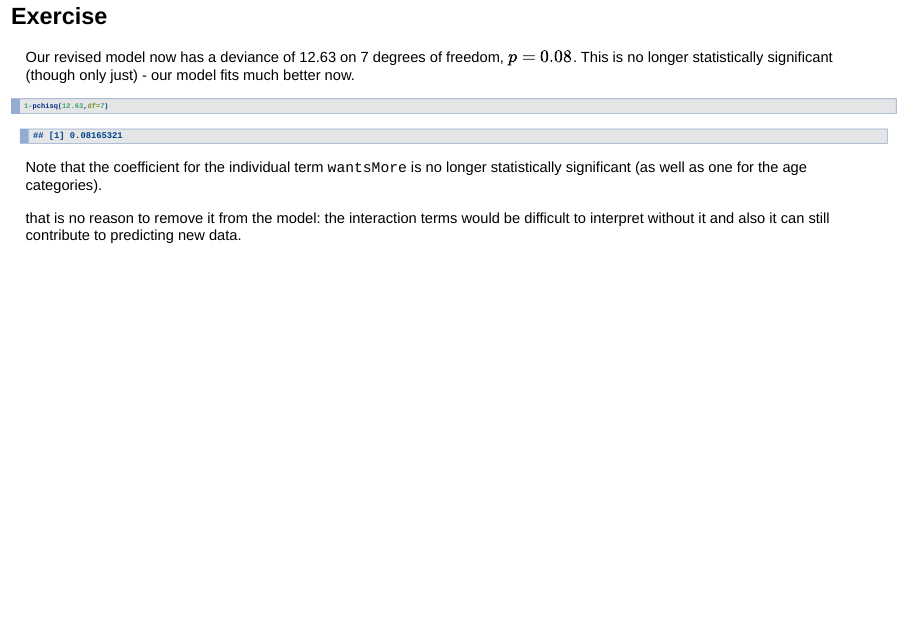
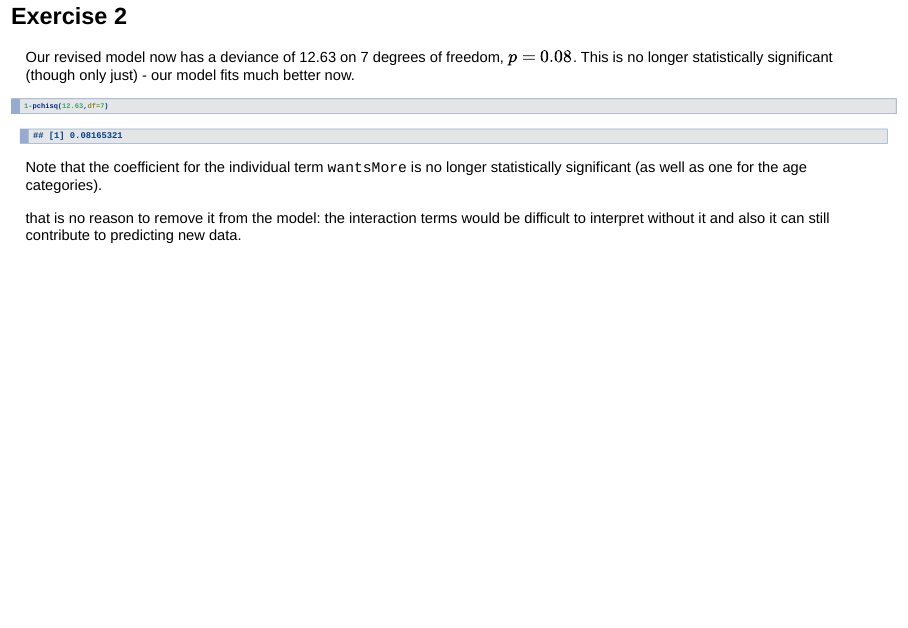
Before and after one commit to gitMarcH/Chanco_ST6103, an R Markdown document (Chanco_ST6103_GLM_2019_Henrion_Practical4_Solutions.Rmd): page 16 of 17. Rendered offline with R 4.5, knitr and Pandoc, with nearby package versions; drawn as Slidy slides in place of the format the file asks for.

Commit message:
correcting a small misake on pract4 sols

```diff
--- a/Chanco_ST6103_GLM_2019_Henrion_Practical4_Solutions.Rmd
+++ b/Chanco_ST6103_GLM_2019_Henrion_Practical4_Solutions.Rmd
@@ -142,7 +142,7 @@ Some of the interaction terms we introduced are statistically significant - so i
 
 To interpret the interaction terms: the combined odds ratio (compared to individuals aged <25, having high education and not wanting more children), for being aged 30-39, having high education and wanting more children is $e^{1.6593-0.0662-1.1127}=1.62$. Without the interaction term this would have been (coefficients from the previous model!) $e^{0.9086-0.8330}=1.07$.
 
-# Exercise
+# Exercise 2
 
 Our revised model now has a deviance of 12.63 on 7 degrees of freedom, $p=0.08$. This is no longer statistically significant (though only just) - our model fits much better now.
 
```
Also changed, not shown: 1 other file.
